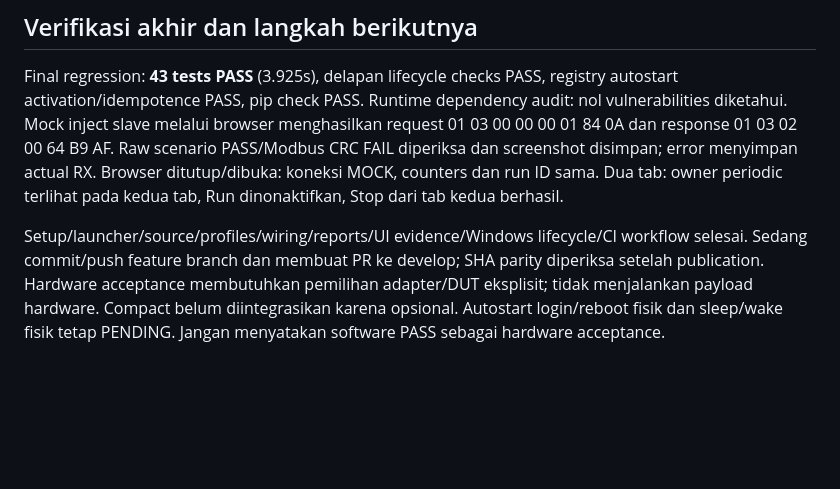
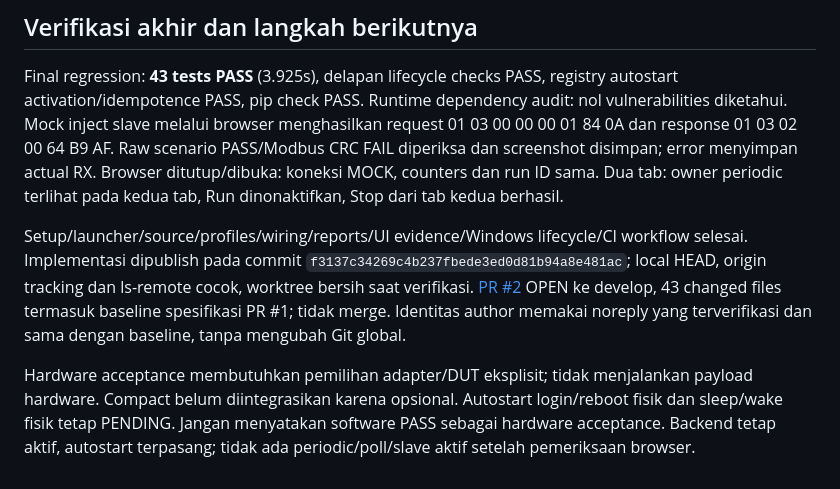
Before and after one commit to TaufikAS0/2026-serial-qc-web, a Markdown page: 04_Dokumen/STATUS.md, the part around the change. Rendered like a GitHub page; blank space fills up the shorter version.

Commit message:
docs: record published implementation and verified acceptance boundaries

```diff
--- a/04_Dokumen/STATUS.md
+++ b/04_Dokumen/STATUS.md
@@ -33,4 +33,6 @@ Soak MOCK 120.0s: 12636 TX bytes dan RX sama; 1000 event cap; 3954 dropped; RSS
 
 Final regression: **43 tests PASS** (3.925s), delapan lifecycle checks PASS, registry autostart activation/idempotence PASS, pip check PASS. Runtime dependency audit: nol vulnerabilities diketahui. Mock inject slave melalui browser menghasilkan request 01 03 00 00 00 01 84 0A dan response 01 03 02 00 64 B9 AF. Raw scenario PASS/Modbus CRC FAIL diperiksa dan screenshot disimpan; error menyimpan actual RX. Browser ditutup/dibuka: koneksi MOCK, counters dan run ID sama. Dua tab: owner periodic terlihat pada kedua tab, Run dinonaktifkan, Stop dari tab kedua berhasil.
 
-Setup/launcher/source/profiles/wiring/reports/UI evidence/Windows lifecycle/CI workflow selesai. Sedang commit/push feature branch dan membuat PR ke develop; SHA parity diperiksa setelah publication. Hardware acceptance membutuhkan pemilihan adapter/DUT eksplisit; tidak menjalankan payload hardware. Compact belum diintegrasikan karena opsional. Autostart login/reboot fisik dan sleep/wake fisik tetap PENDING. Jangan menyatakan software PASS sebagai hardware acceptance.
+Setup/launcher/source/profiles/wiring/reports/UI evidence/Windows lifecycle/CI workflow selesai. Implementasi dipublish pada commit `f3137c34269c4b237fbede3ed0d81b94a8e481ac`; local HEAD, origin tracking dan ls-remote cocok, worktree bersih saat verifikasi. [PR #2](https://github.com/TaufikAS0/2026-serial-qc-web/pull/2) OPEN ke develop, 43 changed files termasuk baseline spesifikasi PR #1; tidak merge. Identitas author memakai noreply yang terverifikasi dan sama dengan baseline, tanpa mengubah Git global.
+
+Hardware acceptance membutuhkan pemilihan adapter/DUT eksplisit; tidak menjalankan payload hardware. Compact belum diintegrasikan karena opsional. Autostart login/reboot fisik dan sleep/wake fisik tetap PENDING. Jangan menyatakan software PASS sebagai hardware acceptance. Backend tetap aktif, autostart terpasang; tidak ada periodic/poll/slave aktif setelah pemeriksaan browser.
```
